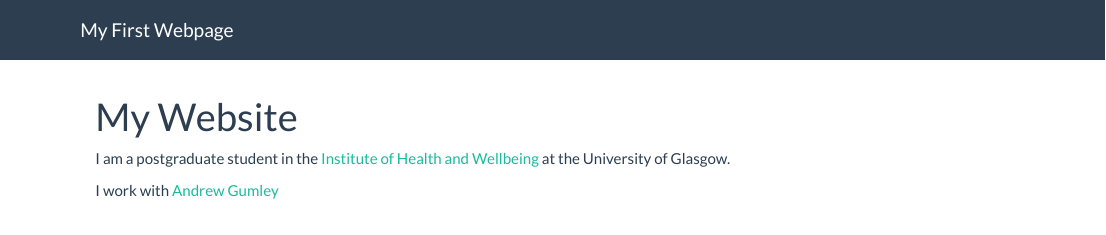
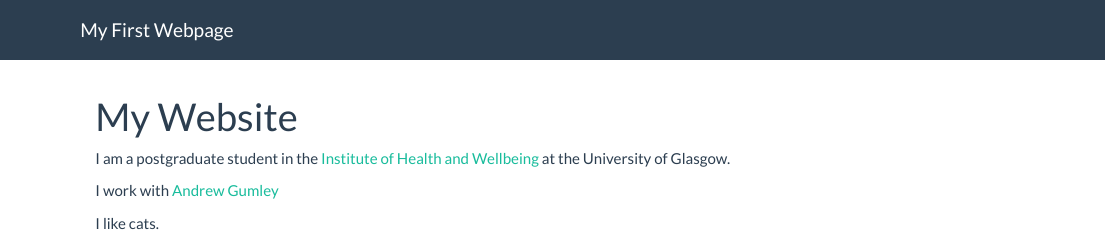
Before and after one commit to sallan2/mywebsite, an R Markdown document (index.rmd): the page in a window 1100 px wide, from its top. Rendered offline with R 4.5, knitr and Pandoc, with nearby package versions.

Commit message:
i like cats

```diff
--- a/index.rmd
+++ b/index.rmd
@@ -5,3 +5,5 @@ title: "My Website"
 I am a postgraduate student in the [Institute of Health and Wellbeing](https://www.gla.ac.uk/researchinstitutes/healthwellbeing) at the University of Glasgow.
 
 I work with [Andrew Gumley](https://www.gla.ac.uk/researchinstitutes/healthwellbeing/staff/andrewgumley/)
+
+I like cats.
```
Also changed, not shown: 1 other file.
